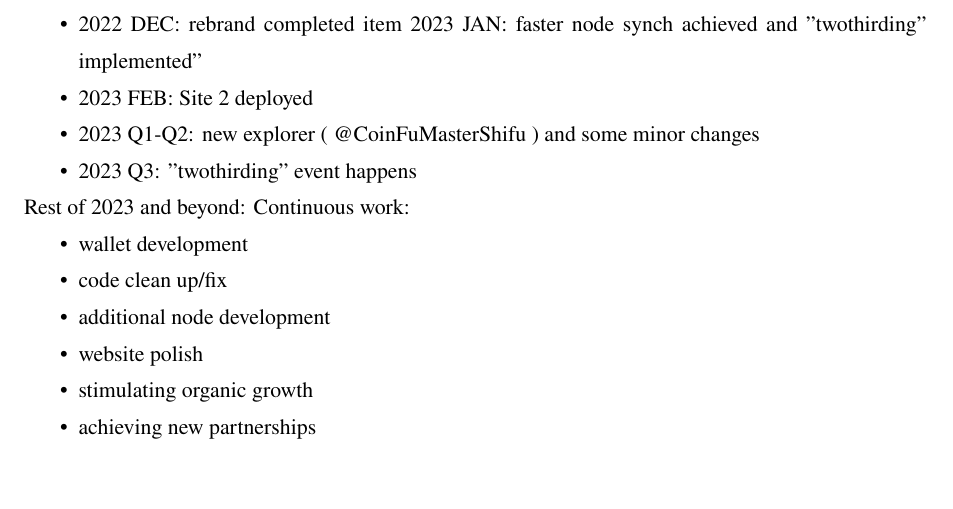
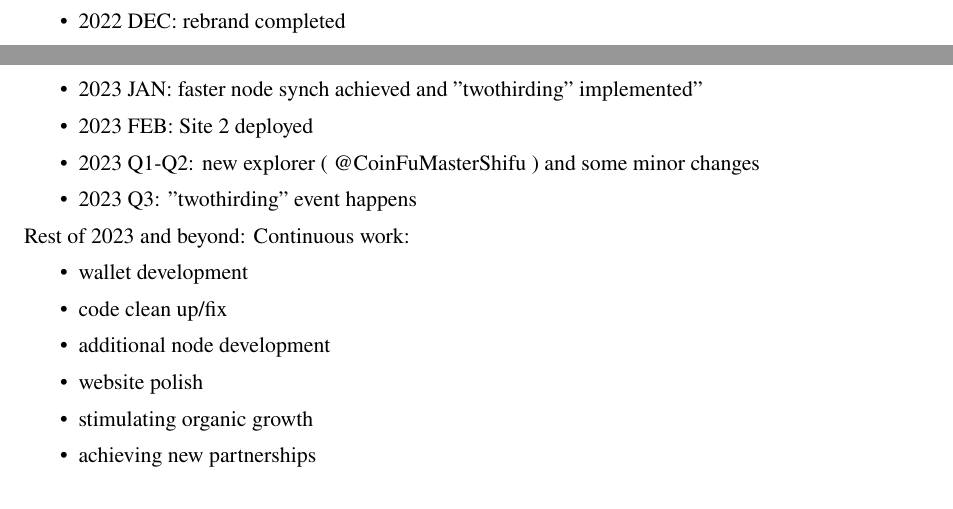
Before and after one commit to scientificmass/pndpaper, a LaTeX document (whitepaper.tex): part of page 5 of 5 before the commit and two parts of pages 4 and 5 of 5 after it, the two joined at a grey line, cut so that both start at the same text. The pictures show the PDF file whitepaper.pdf that the author committed with the source.

Commit message:
missing \

```diff
--- a/whitepaper.tex
+++ b/whitepaper.tex
@@ -111,7 +111,7 @@ The Pandanite project timeline:
 \begin{itemize}
 	 \item 2022 FEB: Pandanite (PDN) launched, formerly known as Bamboo (BMB)
 	\item 2022 DEC: rebrand completed
-	item 2023 JAN: faster node synch achieved and "twothirding" implemented"
+	\item 2023 JAN: faster node synch achieved and "twothirding" implemented"
 	\item 2023 FEB: Site 2 deployed
 	\item 2023 Q1-Q2: new explorer ( @CoinFuMasterShifu ) and some minor changes
 	\item 2023 Q3: "twothirding" event happens
```
Also changed, not shown: whitepaper.pdf, 1 other file.
